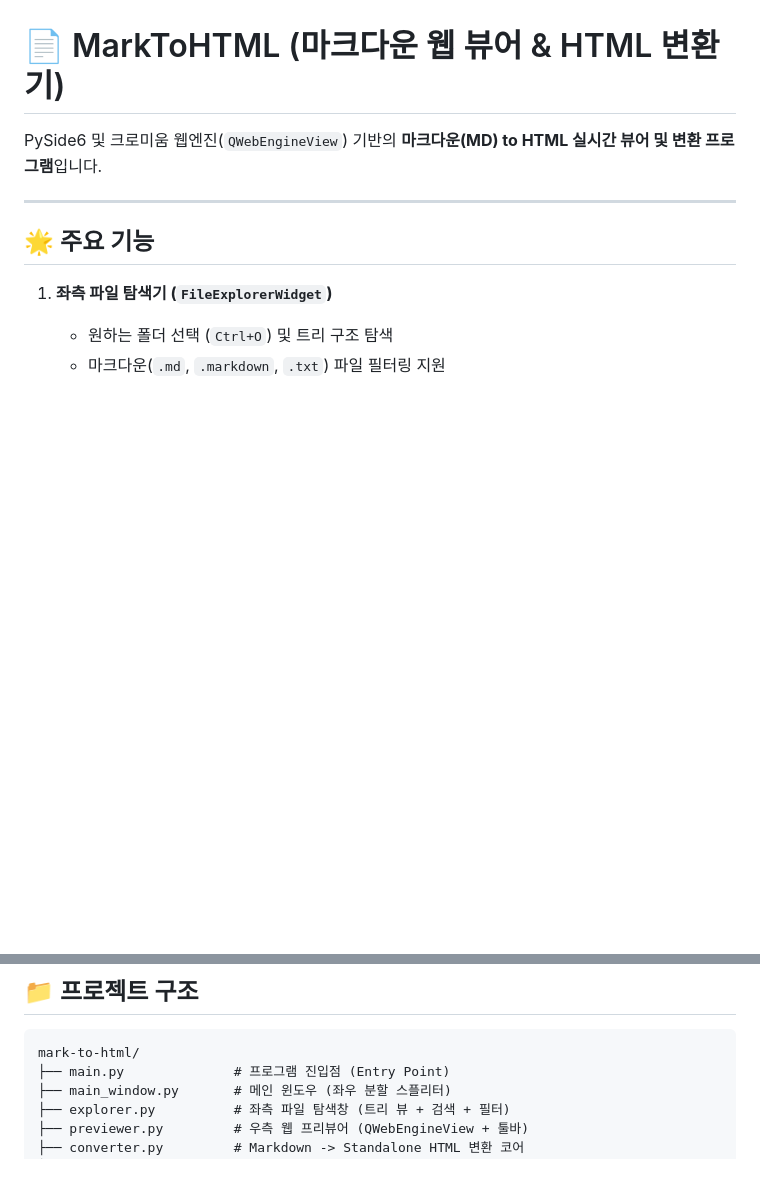
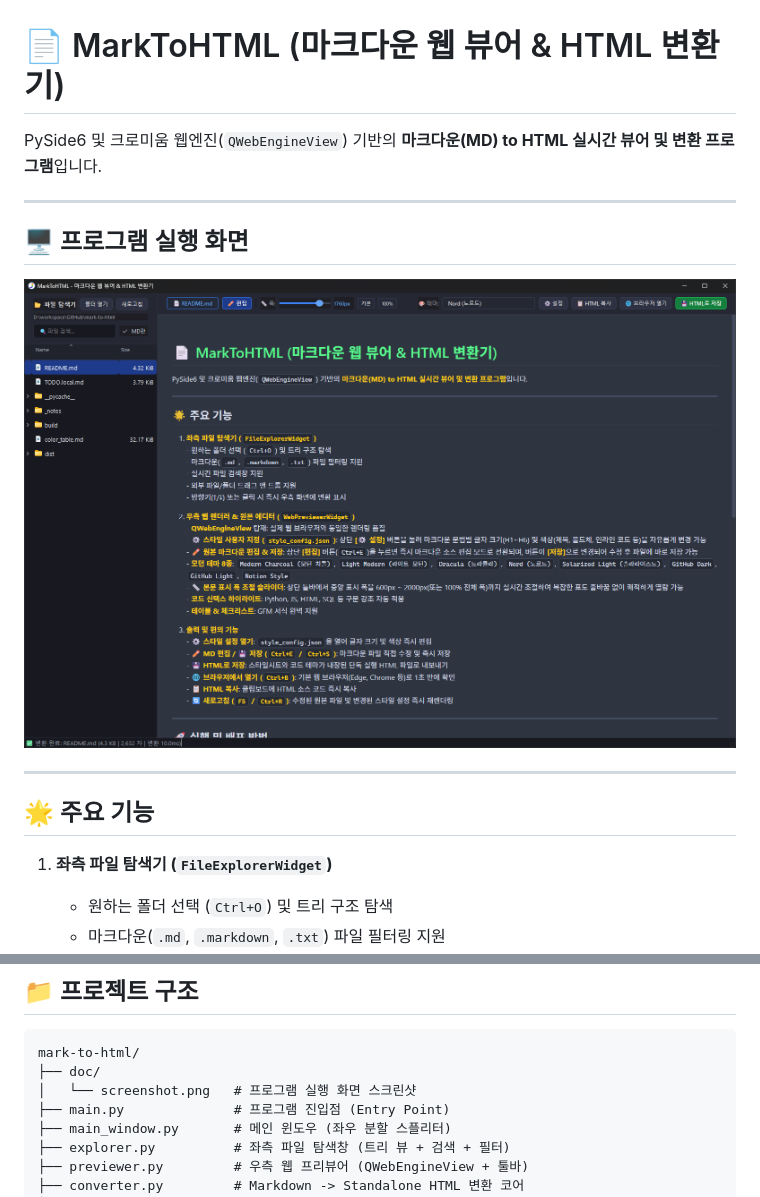
Before and after one commit to comtoman-labs/mark-to-html, a Markdown page: README.md, 2 parts joined by grey strips. Drawn GitHub-style; pictures changed too: doc/screenshot.png (added); blank space fills up the shorter version.

Commit message:
docs: 프로그램 실행 화면 스크린샷 추가 및 README 반영

````diff
--- a/README.md
+++ b/README.md
@@ -1,6 +1,14 @@
 # 📄 MarkToHTML (마크다운 웹 뷰어 & HTML 변환기)
 
 PySide6 및 크로미움 웹엔진(`QWebEngineView`) 기반의 **마크다운(MD) to HTML 실시간 뷰어 및 변환 프로그램**입니다.
+
+---
+
+## 🖥️ 프로그램 실행 화면
+
+<p align="center">
+  <img src="doc/screenshot.png" alt="MarkToHTML 실행 화면" width="100%">
+</p>
 
 ---
 
@@ -60,6 +68,8 @@ python main.py
 ## 📁 프로젝트 구조
 ```text
 mark-to-html/
+├── doc/
+│   └── screenshot.png   # 프로그램 실행 화면 스크린샷
 ├── main.py              # 프로그램 진입점 (Entry Point)
 ├── main_window.py       # 메인 윈도우 (좌우 분할 스플리터)
 ├── explorer.py          # 좌측 파일 탐색창 (트리 뷰 + 검색 + 필터)
````
